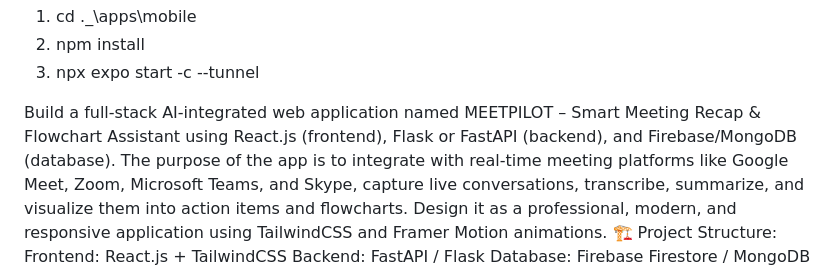
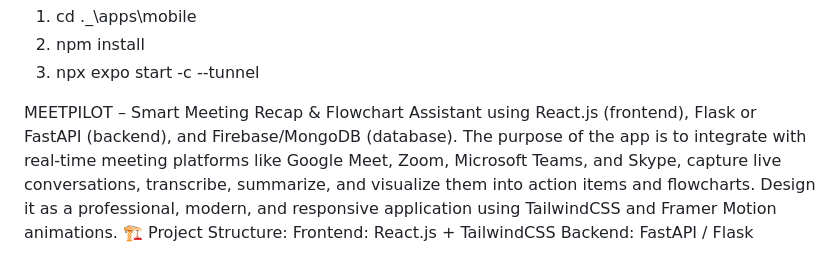
Before and after one commit to Barathfiless/MP, a Markdown page: README.md, the part around the change. Drawn GitHub-style.

```diff
--- a/README.md
+++ b/README.md
@@ -8,8 +8,7 @@ Run the App by
 2. npm install
 3. npx expo start -c --tunnel
 
-
-Build a full-stack AI-integrated web application named MEETPILOT – Smart Meeting Recap & Flowchart Assistant using React.js (frontend), Flask or FastAPI (backend), and Firebase/MongoDB (database).
+MEETPILOT – Smart Meeting Recap & Flowchart Assistant using React.js (frontend), Flask or FastAPI (backend), and Firebase/MongoDB (database).
 The purpose of the app is to integrate with real-time meeting platforms like Google Meet, Zoom, Microsoft Teams, and Skype, capture live conversations, transcribe, summarize, and visualize them into action items and flowcharts.
 Design it as a professional, modern, and responsive application using TailwindCSS and Framer Motion animations.
 🏗️ Project Structure:
```
